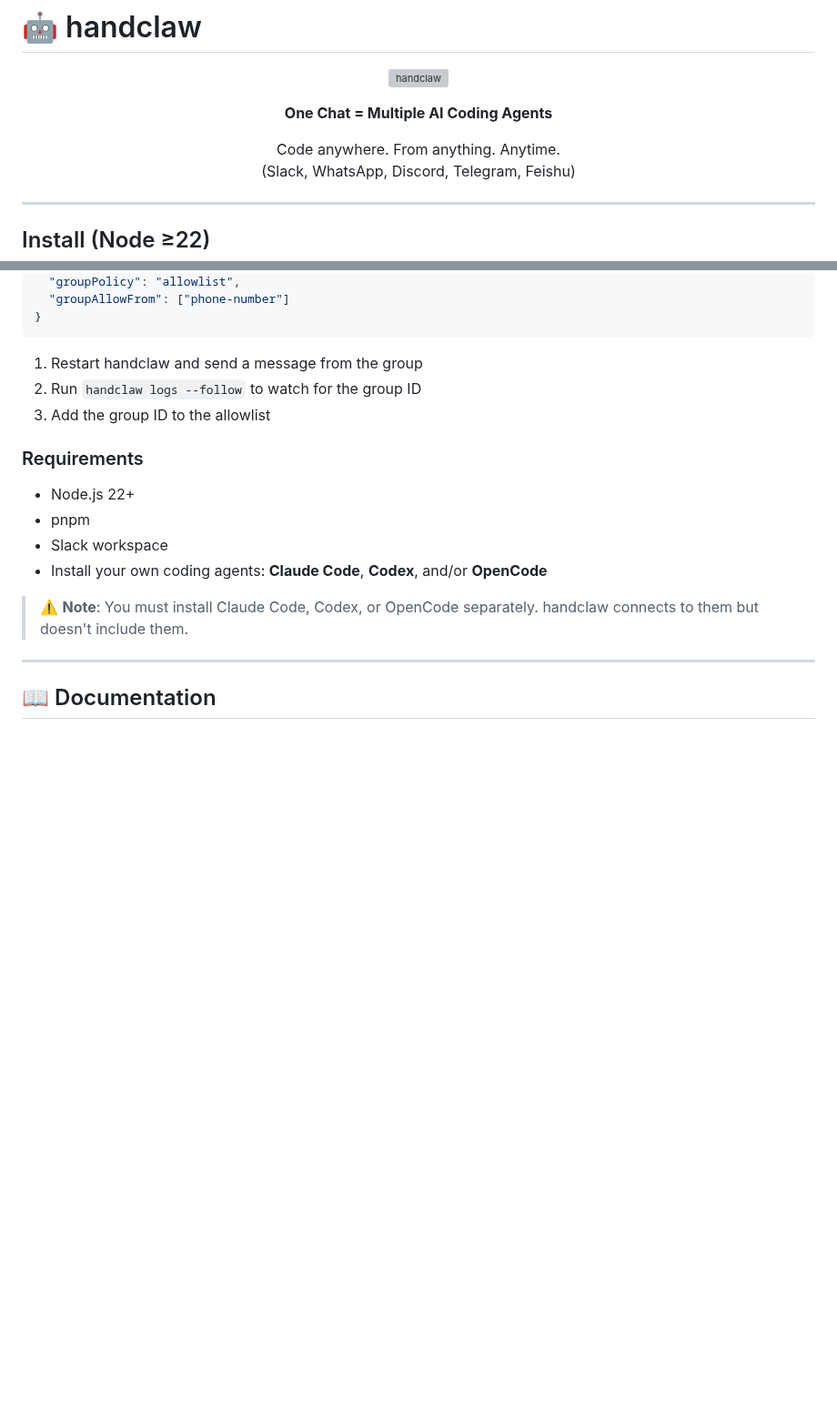
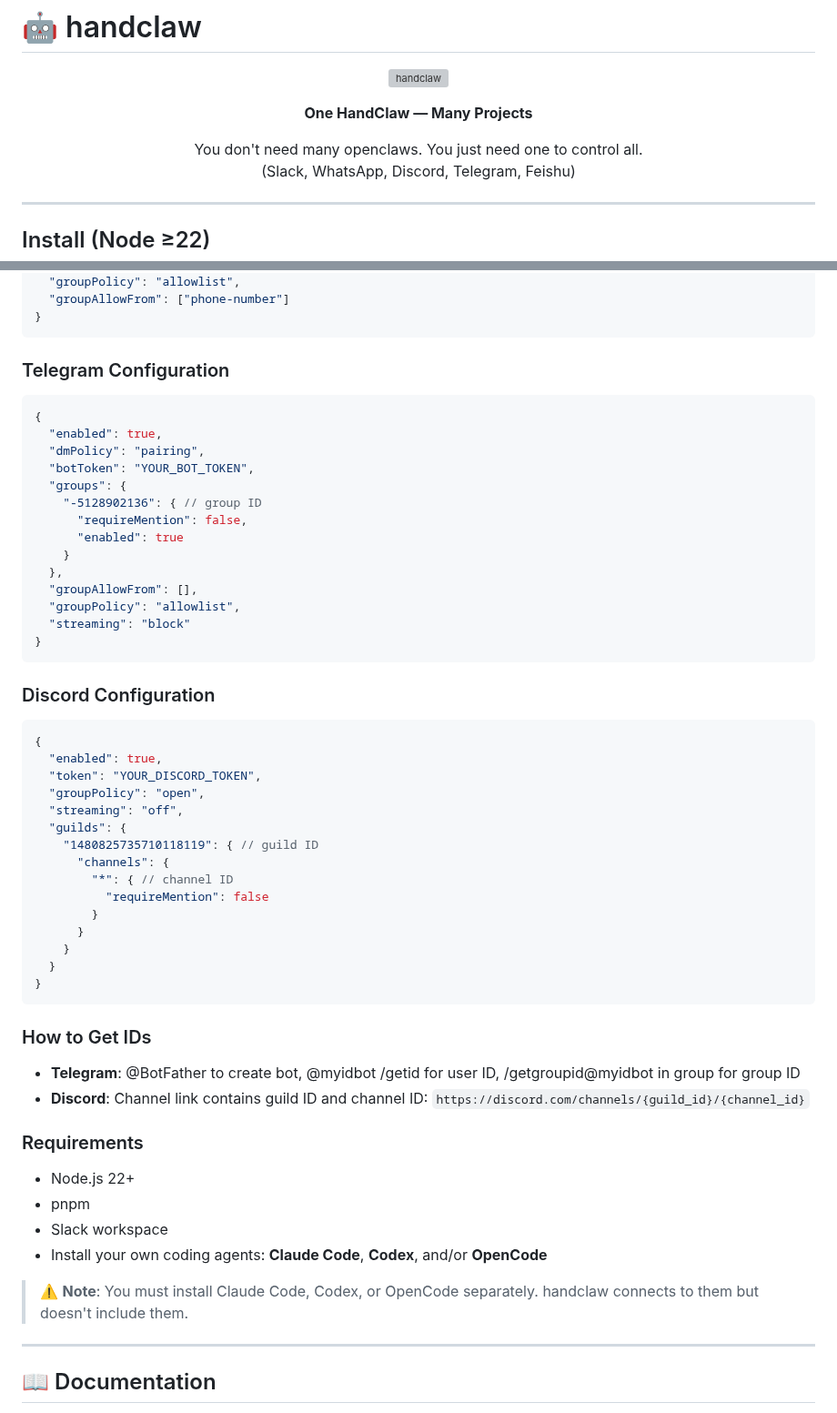
Before and after one commit to deciding/handclaw, a Markdown page: README.md, 2 parts joined by grey strips. Shown at 91% size. Drawn GitHub-style; blank space fills up the shorter version; grey boxes are pictures that could not be loaded.

````diff
--- a/README.md
+++ b/README.md
@@ -5,11 +5,11 @@
 </p>
 
 <p align="center">
-  <strong>One Chat = Multiple AI Coding Agents</strong>
+  <strong>One HandClaw — Many Projects</strong>
 </p>
 
 <p align="center">
-  Code anywhere. From anything. Anytime.<br/>
+  You don't need many openclaws. You just need one to control all.<br/>
   (Slack, WhatsApp, Discord, Telegram, Feishu)
 </p>
 
@@ -223,9 +223,49 @@ Set these in your Slack config:
 }
 ```
 
-1. Restart handclaw and send a message from the group
-2. Run `handclaw logs --follow` to watch for the group ID
-3. Add the group ID to the allowlist
+### Telegram Configuration
+
+```json
+{
+  "enabled": true,
+  "dmPolicy": "pairing",
+  "botToken": "YOUR_BOT_TOKEN",
+  "groups": {
+    "-5128902136": { // group ID
+      "requireMention": false,
+      "enabled": true
+    }
+  },
+  "groupAllowFrom": [],
+  "groupPolicy": "allowlist",
+  "streaming": "block"
+}
+```
+
+### Discord Configuration
+
+```json
+{
+  "enabled": true,
+  "token": "YOUR_DISCORD_TOKEN",
+  "groupPolicy": "open",
+  "streaming": "off",
+  "guilds": {
+    "1480825735710118119": { // guild ID
+      "channels": {
+        "*": { // channel ID
+          "requireMention": false
+        }
+      }
+    }
+  }
+}
+```
+
+### How to Get IDs
+
+- **Telegram**: @BotFather to create bot, @myidbot /getid for user ID, /getgroupid@myidbot in group for group ID
+- **Discord**: Channel link contains guild ID and channel ID: `https://discord.com/channels/{guild_id}/{channel_id}`
 
 ### Requirements
 - Node.js 22+
````
Also changed, not shown: README.zh-CN.md (+45 -5 lines).
